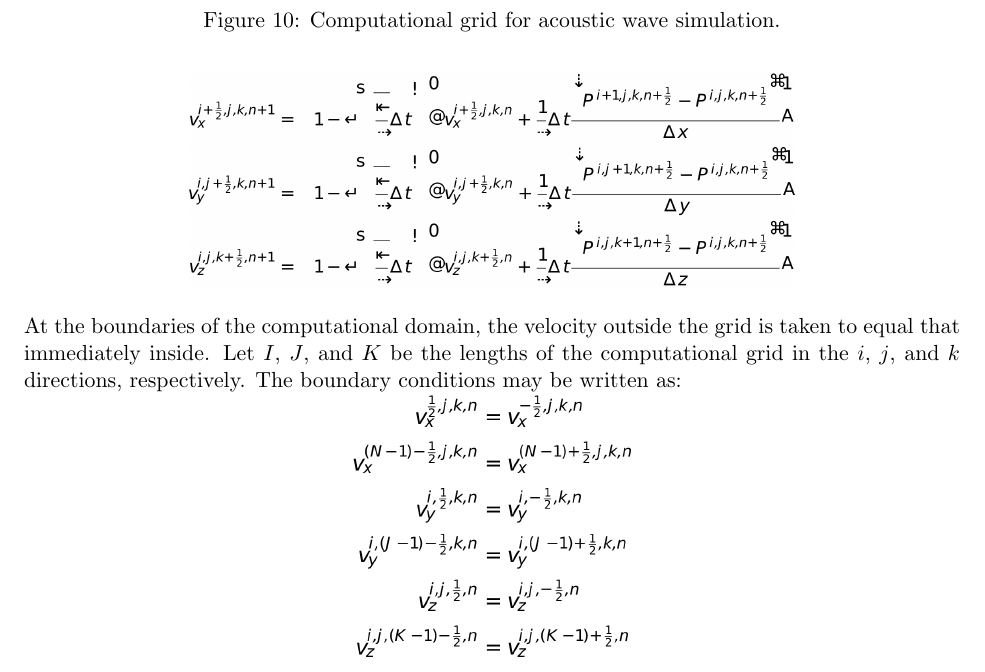
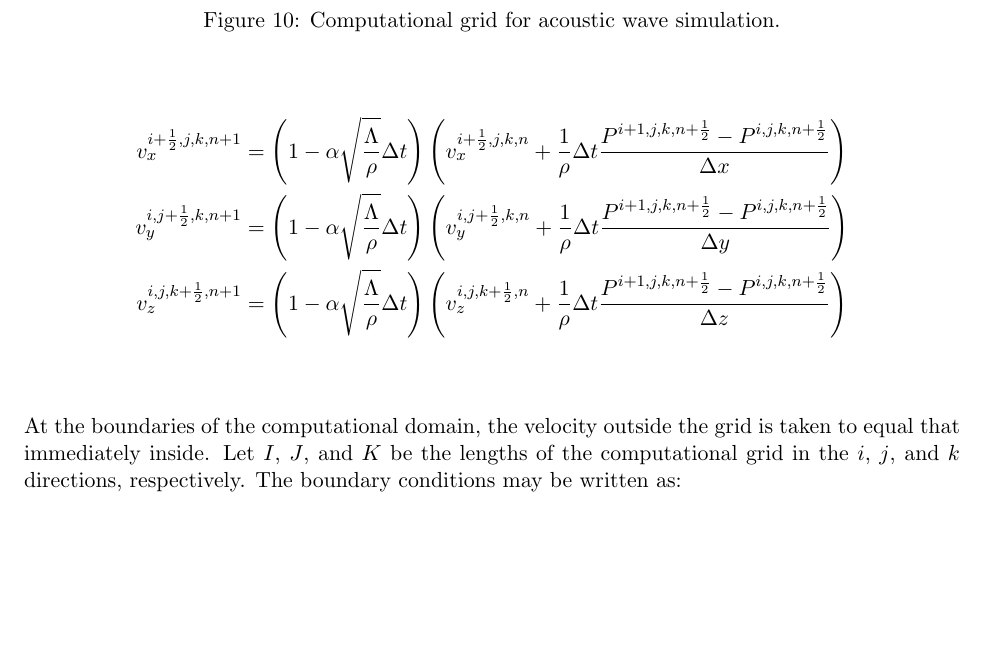
Before and after one commit to RSNA-QIBA-US-SWS/QIBA-DigitalPhantoms-FinalReport, a LaTeX document (QIBA_Digital_Phantoms_Final_Report.tex, which reads steve.tex): part of page 15 of 22, cut so that both start at the same text, the shorter picture padded with empty space. Compiled offline with pdfLaTeX.

Commit message:
replace image8 with native LaTeX eqns

```diff
--- a/steve.tex
+++ b/steve.tex
@@ -182,7 +182,20 @@ simulating an ARF beam, the long duration of the pulse diminishes the effect of
 any transients yielding a narrow spectrum. To achieve what amounts to an
 exponential decay law, the velocity update equation are rewritten as:
 
-\centerline{\includegraphics[width=0.65\linewidth]{steve/figs/image8.png}}
+\begin{gather*}
+    v_x^{i+\frac{1}{2},j,k,n+1} =
+    \left( 1 - \alpha \sqrt{\frac{\Lambda}{\rho}} \Delta t \right)
+    \left( v_x^{i+\frac{1}{2},j,k,n} +
+    \frac{1}{\rho} \Delta t \frac{P^{i+1,j,k,n+\frac{1}{2}}-P^{i,j,k,n+\frac{1}{2}}}{\Delta x} \right)\\
+    v_y^{i,j+\frac{1}{2},k,n+1} =
+    \left( 1 - \alpha \sqrt{\frac{\Lambda}{\rho}} \Delta t \right)
+    \left( v_y^{i,j+\frac{1}{2},k,n} +
+    \frac{1}{\rho} \Delta t \frac{P^{i+1,j,k,n+\frac{1}{2}}-P^{i,j,k,n+\frac{1}{2}}}{\Delta y} \right)\\
+    v_z^{i,j,k+\frac{1}{2},n+1} =
+    \left( 1 - \alpha \sqrt{\frac{\Lambda}{\rho}} \Delta t \right)
+    \left( v_z^{i,j,k+\frac{1}{2},n} +
+    \frac{1}{\rho} \Delta t \frac{P^{i+1,j,k,n+\frac{1}{2}}-P^{i,j,k,n+\frac{1}{2}}}{\Delta z} \right)\\
+\end{gather*}
 
 At the boundaries of the computational domain, the velocity outside the grid is
 taken to equal that immediately inside. Let $I$, $J$, and $K$ be the lengths of
```
Also changed, not shown: steve/figs/image8.png (deleted).
